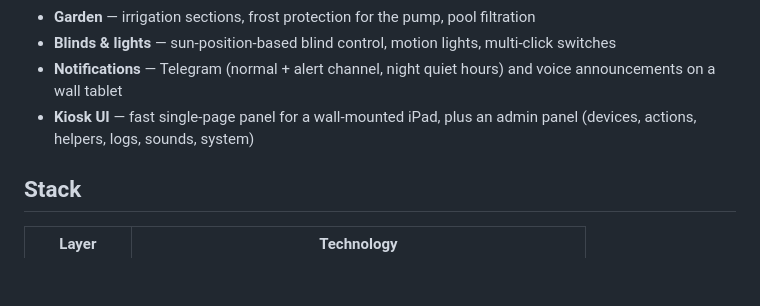
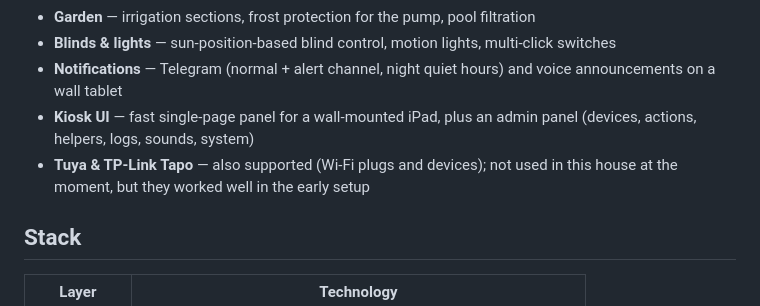
Before and after one commit to tymoteuszrogalewski/tymos, a Markdown page: README.md, the part around the change. GitHub-like rendering; blank space fills up the shorter version.

Commit message:
README: mention Tuya and TP-Link Tapo support
Co-Authored-By: Claude Opus 5.5 <noreply@anthropic.com>

```diff
--- a/README.md
+++ b/README.md
@@ -36,6 +36,7 @@ Installing TymOS on your own hardware with an AI agent takes just a few minutes:
 - **Blinds & lights** — sun-position-based blind control, motion lights, multi-click switches
 - **Notifications** — Telegram (normal + alert channel, night quiet hours) and voice announcements on a wall tablet
 - **Kiosk UI** — fast single-page panel for a wall-mounted iPad, plus an admin panel (devices, actions, helpers, logs, sounds, system)
+- **Tuya & TP-Link Tapo** — also supported (Wi-Fi plugs and devices); not used in this house at the moment, but they worked well in the early setup
 
 ## Stack
 
```
